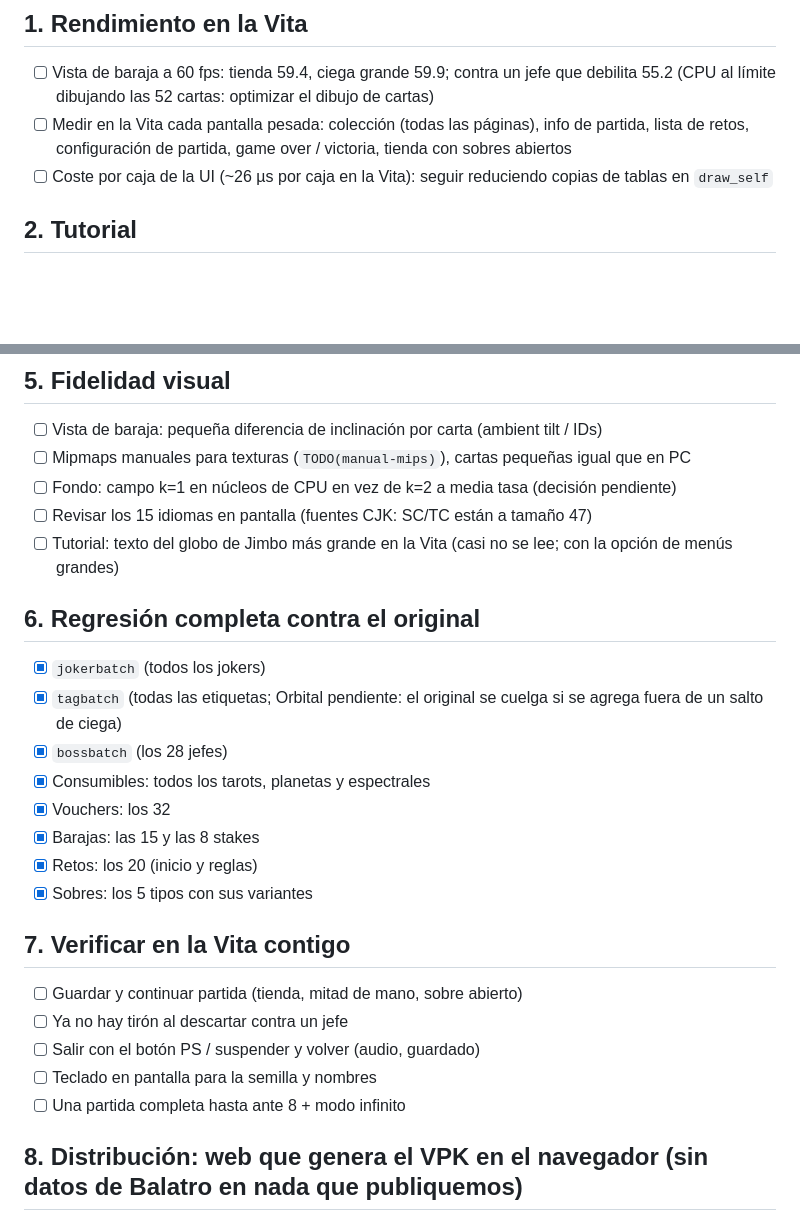
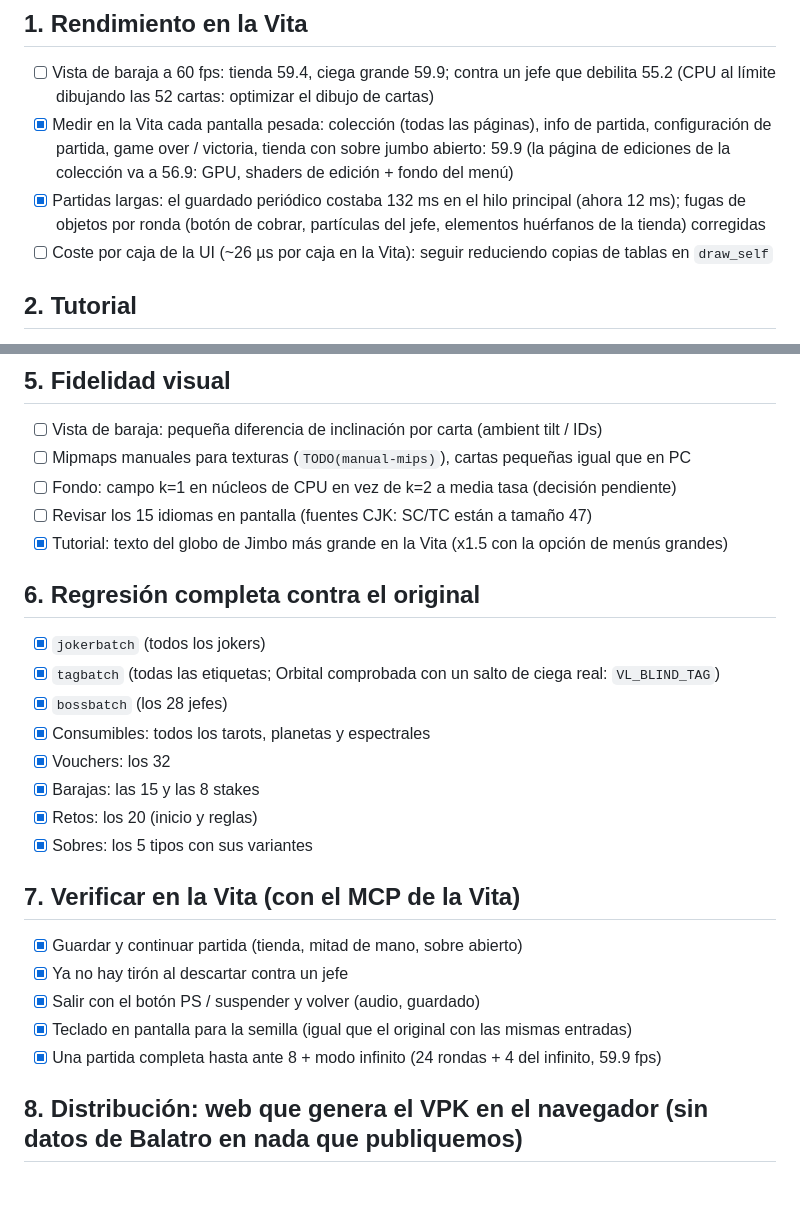
Before and after one commit to thebardockgames/vitalatro, a Markdown page: PENDIENTES.md, 2 parts joined by grey strips. GitHub-like rendering; blank space fills up the shorter version.

Commit message:
PENDIENTES: Vita checks done with the Vita MCP (save/continue, discard hitch, PS button, keyboard, full run + endless), heavy screens measured, Jimbo text, Orbital tag
Co-Authored-By: Claude Opus 5.5 <noreply@anthropic.com>

```diff
--- a/PENDIENTES.md
+++ b/PENDIENTES.md
@@ -6,8 +6,11 @@ tipos de desbloqueo, centros, sonidos, shaders y los `TODO` del código). Se mar
 ## 1. Rendimiento en la Vita
 - [ ] Vista de baraja a 60 fps: tienda 59.4, ciega grande 59.9; contra un jefe que debilita 55.2
       (CPU al límite dibujando las 52 cartas: optimizar el dibujo de cartas)
-- [ ] Medir en la Vita cada pantalla pesada: colección (todas las páginas), info de partida, lista de retos,
-      configuración de partida, game over / victoria, tienda con sobres abiertos
+- [x] Medir en la Vita cada pantalla pesada: colección (todas las páginas), info de partida,
+      configuración de partida, game over / victoria, tienda con sobre jumbo abierto: 59.9
+      (la página de ediciones de la colección va a 56.9: GPU, shaders de edición + fondo del menú)
+- [x] Partidas largas: el guardado periódico costaba 132 ms en el hilo principal (ahora 12 ms); fugas de
+      objetos por ronda (botón de cobrar, partículas del jefe, elementos huérfanos de la tienda) corregidas
 - [ ] Coste por caja de la UI (~26 µs por caja en la Vita): seguir reduciendo copias de tablas en `draw_self`
 
 ## 2. Tutorial
@@ -44,11 +47,11 @@ tipos de desbloqueo, centros, sonidos, shaders y los `TODO` del código). Se mar
 - [ ] Mipmaps manuales para texturas (`TODO(manual-mips)`), cartas pequeñas igual que en PC
 - [ ] Fondo: campo k=1 en núcleos de CPU en vez de k=2 a media tasa (decisión pendiente)
 - [ ] Revisar los 15 idiomas en pantalla (fuentes CJK: SC/TC están a tamaño 47)
-- [ ] Tutorial: texto del globo de Jimbo más grande en la Vita (casi no se lee; con la opción de menús grandes)
+- [x] Tutorial: texto del globo de Jimbo más grande en la Vita (x1.5 con la opción de menús grandes)
 
 ## 6. Regresión completa contra el original
 - [x] `jokerbatch` (todos los jokers)
-- [x] `tagbatch` (todas las etiquetas; Orbital pendiente: el original se cuelga si se agrega fuera de un salto de ciega)
+- [x] `tagbatch` (todas las etiquetas; Orbital comprobada con un salto de ciega real: `VL_BLIND_TAG`)
 - [x] `bossbatch` (los 28 jefes)
 - [x] Consumibles: todos los tarots, planetas y espectrales
 - [x] Vouchers: los 32
@@ -56,12 +59,12 @@ tipos de desbloqueo, centros, sonidos, shaders y los `TODO` del código). Se mar
 - [x] Retos: los 20 (inicio y reglas)
 - [x] Sobres: los 5 tipos con sus variantes
 
-## 7. Verificar en la Vita contigo
-- [ ] Guardar y continuar partida (tienda, mitad de mano, sobre abierto)
-- [ ] Ya no hay tirón al descartar contra un jefe
-- [ ] Salir con el botón PS / suspender y volver (audio, guardado)
-- [ ] Teclado en pantalla para la semilla y nombres
-- [ ] Una partida completa hasta ante 8 + modo infinito
+## 7. Verificar en la Vita (con el MCP de la Vita)
+- [x] Guardar y continuar partida (tienda, mitad de mano, sobre abierto)
+- [x] Ya no hay tirón al descartar contra un jefe
+- [x] Salir con el botón PS / suspender y volver (audio, guardado)
+- [x] Teclado en pantalla para la semilla (igual que el original con las mismas entradas)
+- [x] Una partida completa hasta ante 8 + modo infinito (24 rondas + 4 del infinito, 59.9 fps)
 
 ## 8. Distribución: web que genera el VPK en el navegador (sin datos de Balatro en nada que publiquemos)
 - [ ] El juego carga todos los recursos desde `ux0:data/Vitalatro/` (o desde dentro del VPK generado), nada embebido
```
